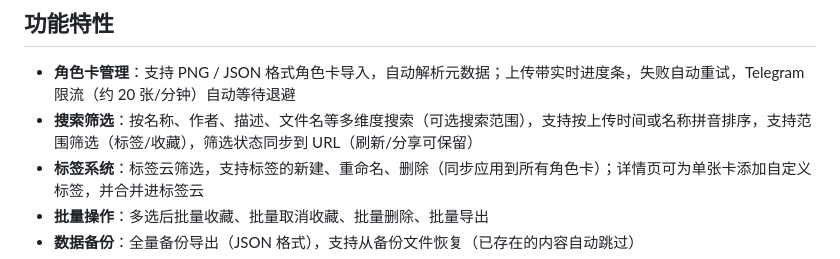
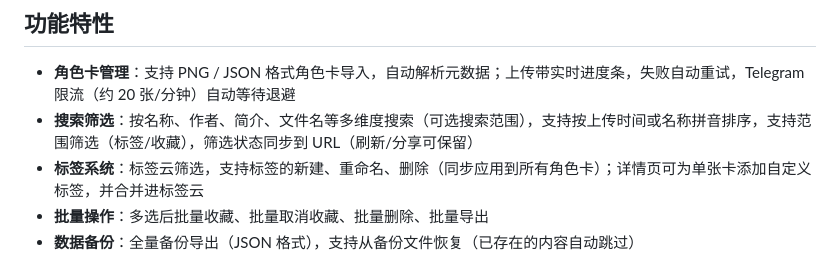
Before and after one commit to Civinar-Riley/character-card-vault, a Markdown page: README.md, the part around the change. Drawn GitHub-style.

Commit message:
README 同步：搜索维度描述改为简介

```diff
--- a/README.md
+++ b/README.md
@@ -5,7 +5,7 @@
 ## 功能特性
 
 - **角色卡管理**：支持 PNG / JSON 格式角色卡导入，自动解析元数据；上传带实时进度条，失败自动重试，Telegram 限流（约 20 张/分钟）自动等待退避
-- **搜索筛选**：按名称、作者、描述、文件名等多维度搜索（可选搜索范围），支持按上传时间或名称拼音排序，支持范围筛选（标签/收藏），筛选状态同步到 URL（刷新/分享可保留）
+- **搜索筛选**：按名称、作者、简介、文件名等多维度搜索（可选搜索范围），支持按上传时间或名称拼音排序，支持范围筛选（标签/收藏），筛选状态同步到 URL（刷新/分享可保留）
 - **标签系统**：标签云筛选，支持标签的新建、重命名、删除（同步应用到所有角色卡）；详情页可为单张卡添加自定义标签，并合并进标签云
 - **批量操作**：多选后批量收藏、批量取消收藏、批量删除、批量导出
 - **数据备份**：全量备份导出（JSON 格式），支持从备份文件恢复（已存在的内容自动跳过）
```
